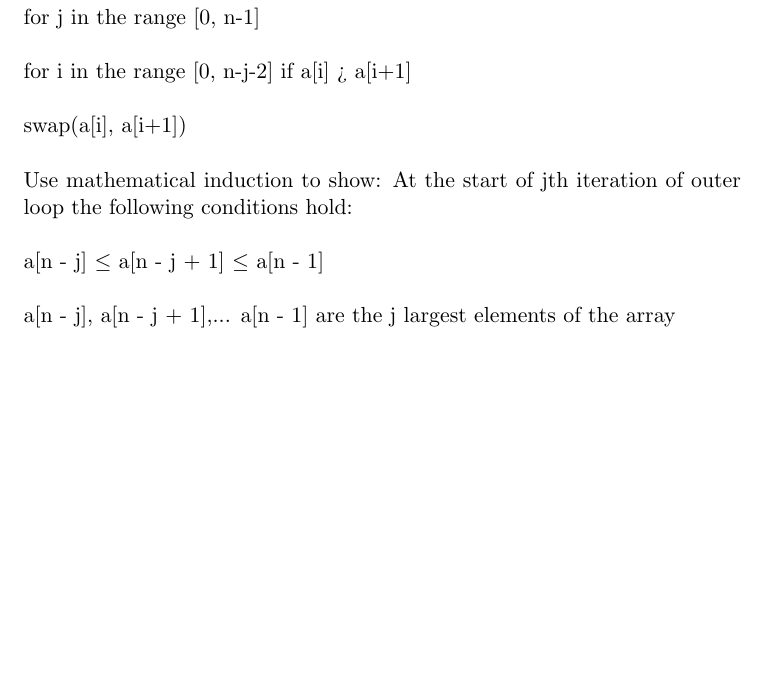
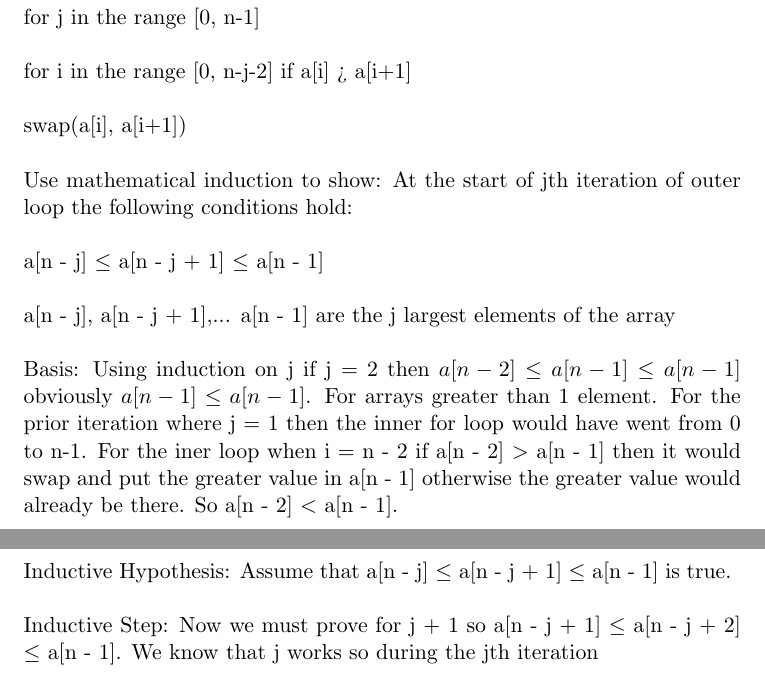
Before and after one commit to sdrafahl/COMS-311, a LaTeX problem sheet (hw0/hw0.tex): part of page 4 of 4 before the commit and two parts of pages 4 and 5 of 5 after it, the two joined at a grey line, cut so that both start at the same text, the shorter picture padded with empty space. Compiled offline with pdfLaTeX.

Commit message:
started on question 4

```diff
--- a/hw0/hw0.tex
+++ b/hw0/hw0.tex
@@ -161,5 +161,17 @@
     $ \newline \newline $
     a[n - j], a[n - j + 1],... a[n - 1] are the j largest elements of the array
     $ \newline \newline $
+    Basis: Using induction on j if j = 2 then $ a[n - 2] \leq a[n - 1] \leq a[n - 1] $
+    obviously $ a[n - 1] \leq a[n - 1] $. For arrays greater than 1 element.
+    For the prior iteration where j = 1 then the inner for loop would have went from
+    0 to n-1. For the iner loop when i = n - 2 if a[n - 2] $>$ a[n - 1] then
+    it would swap and put the greater value in a[n - 1] otherwise the greater value would
+    already be there. So a[n - 2] $<$ a[n - 1].
+    $ \newline \newline $
+    Inductive Hypothesis: Assume that a[n - j] $ \leq $ a[n - j + 1] $ \leq $ a[n - 1] is true.
+    $ \newline \newline $
+    Inductive Step: Now we must prove for j + 1 so
+    a[n - j + 1] $ \leq $ a[n - j + 2] $ \leq $ a[n - 1]. We know that j works
+    so during the jth iteration
 
-    \end{document}
+\end{document}
```
Also changed, not shown: hw0/hw0.pdf, 5 other files.
